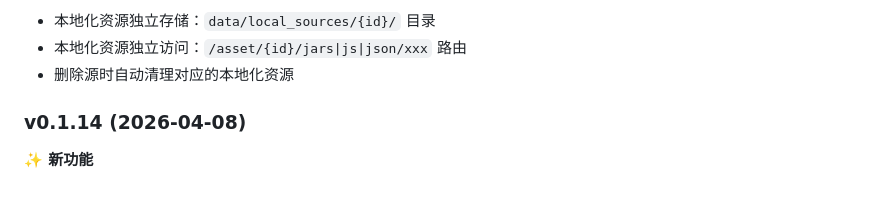
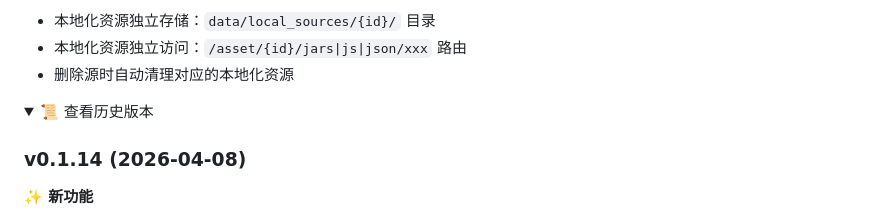
Before and after one commit to kronus09/FluxBox, a Markdown page: README.md, the part around one of its changes. Drawn GitHub-style; folded sections open; blank space fills up the shorter version.

Commit message:
优化README: 更新日志添加折叠功能

```diff
--- a/README.md
+++ b/README.md
@@ -258,6 +258,9 @@ MIT License
 - 本地化资源独立访问：`/asset/{id}/jars|js|json/xxx` 路由
 - 删除源时自动清理对应的本地化资源
 
+<details>
+<summary>📜 查看历史版本</summary>
+
 ### v0.1.14 (2026-04-08)
 
 **✨ 新功能**
```
Also changed, not shown: other parts of README.md (+2 -0 lines).
